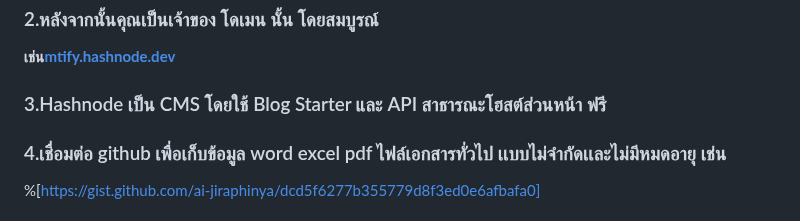
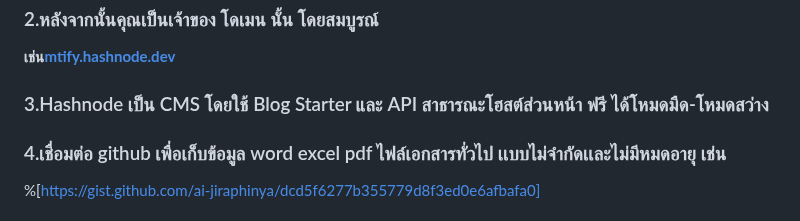
Before and after one commit to pripramot/license, a Markdown page: cltssfy3r000009l49rsi1uy9.md, the part around the change. GitHub-like rendering.

Commit message:
update post: รับเขียนโปรแกรม ✍ที่เรียบง่ายเเละไม่ซับซ้อน เช่น โปรเจค:

```diff
--- a/cltssfy3r000009l49rsi1uy9.md
+++ b/cltssfy3r000009l49rsi1uy9.md
@@ -31,7 +31,7 @@ https://&lt;ชื่อที่คุณต้องการ&gt;.[hashnode.de
 
 **เช่น**[**mtify.hashnode.dev**](http://mtify.hashnode.dev)
 
-### 3.Hashnode เป็น CMS โดยใช้ Blog Starter และ API สาธารณะโฮสต์ส่วนหน้า ฟรี
+### 3.Hashnode เป็น CMS โดยใช้ Blog Starter และ API สาธารณะโฮสต์ส่วนหน้า ฟรี ได้โหมดมืด-โหมดสว่าง
 
 ### 4.เชื่อมต่อ github เพื่อเก็บข้อมูล word excel pdf ไฟล์เอกสารทั่วไป เเบบไม่จำกัดเเละไม่มีหมดอายุ เช่น
 
```
